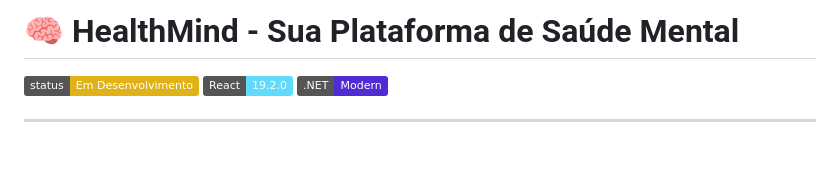
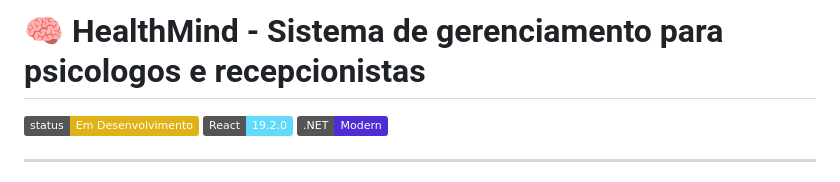
Before and after one commit to raphaelhfRocha/HealthMindSystem, a Markdown page: README.MD, the part around the change. GitHub-like rendering; badges without logos; blank space fills up the shorter version.

Commit message:
Update project title in README.md

```diff
--- a/README.MD
+++ b/README.MD
@@ -1,4 +1,4 @@
-# 🧠 HealthMind - Sua Plataforma de Saúde Mental
+# 🧠 HealthMind - Sistema de gerenciamento para psicologos e recepcionistas
 
 
 [![Status](https://img.shields.io/badge/status-Em%20Desenvolvimento-yellow.svg)]()
```
